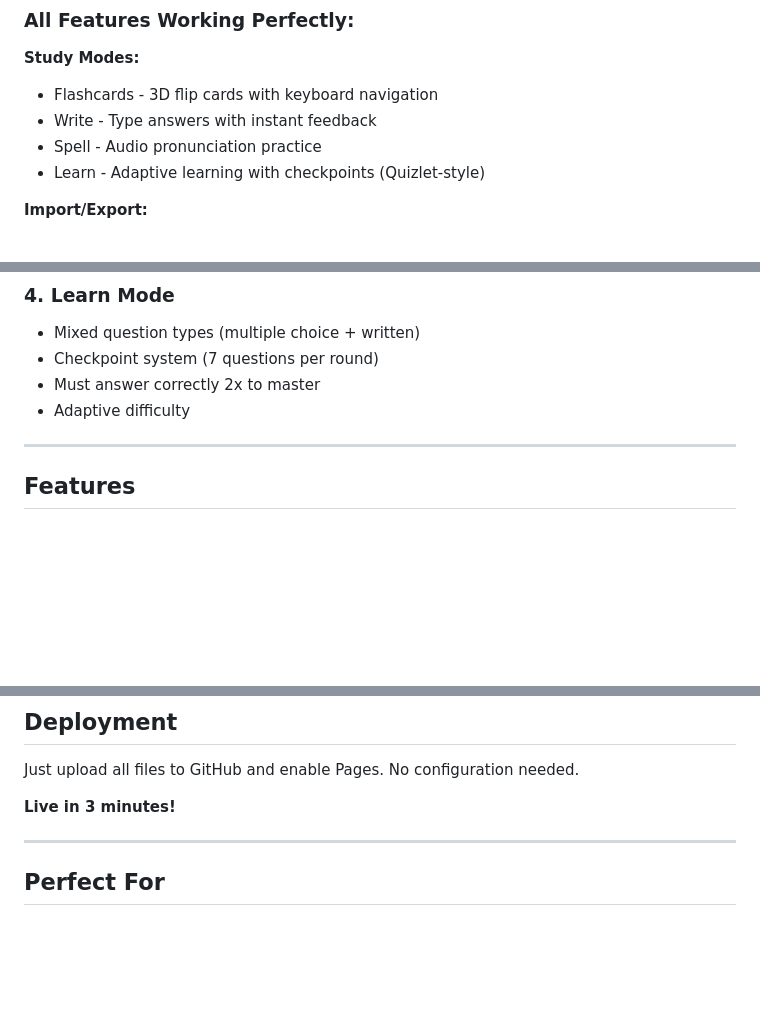
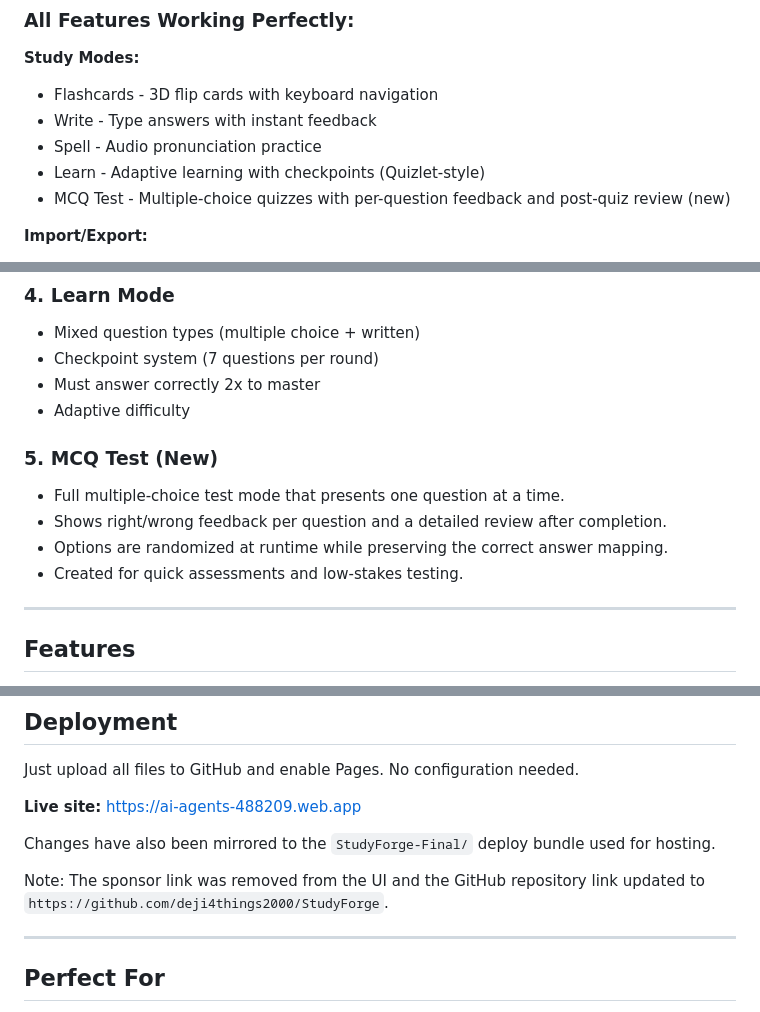
Before and after one commit to deji4things2000/StudyForge, a Markdown page: README.md, 3 parts joined by grey strips. Rendered like a GitHub page; blank space fills up the shorter version.

Commit message:
Lauched MCG Test feature into production

```diff
--- a/README.md
+++ b/README.md
@@ -9,6 +9,7 @@
 - Write - Type answers with instant feedback
 - Spell - Audio pronunciation practice
 - Learn - Adaptive learning with checkpoints (Quizlet-style)
+- MCQ Test - Multiple-choice quizzes with per-question feedback and post-quiz review (new)
 
 **Import/Export:**
 - Import from Anki (.txt)
@@ -66,6 +67,13 @@ https://github.com/deji4things2000/StudyForge
 - Must answer correctly 2x to master
 - Adaptive difficulty
 
+### 5. MCQ Test (New)
+- Full multiple-choice test mode that presents one question at a time.
+- Shows right/wrong feedback per question and a detailed review after completion.
+- Options are randomized at runtime while preserving the correct answer mapping.
+- Created for quick assessments and low-stakes testing.
+
+
 ---
 
 ## Features
@@ -155,7 +165,11 @@ StudyForge-Final/
 
 Just upload all files to GitHub and enable Pages. No configuration needed.
 
-**Live in 3 minutes!**
+**Live site:** https://ai-agents-488209.web.app
+
+Changes have also been mirrored to the `StudyForge-Final/` deploy bundle used for hosting.
+
+Note: The sponsor link was removed from the UI and the GitHub repository link updated to `https://github.com/deji4things2000/StudyForge`.
 
 ---
 
```
Also changed, not shown: other parts of README.md (+2 -0 lines).
